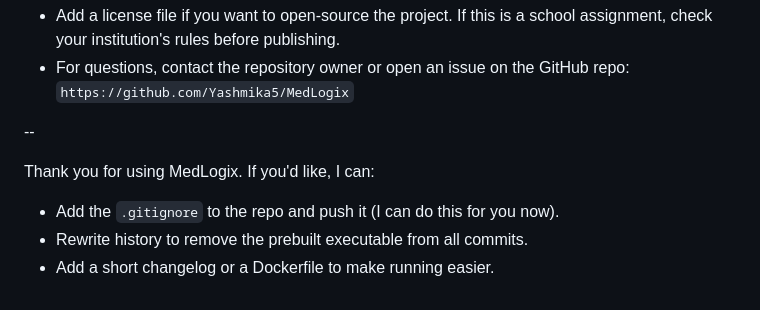
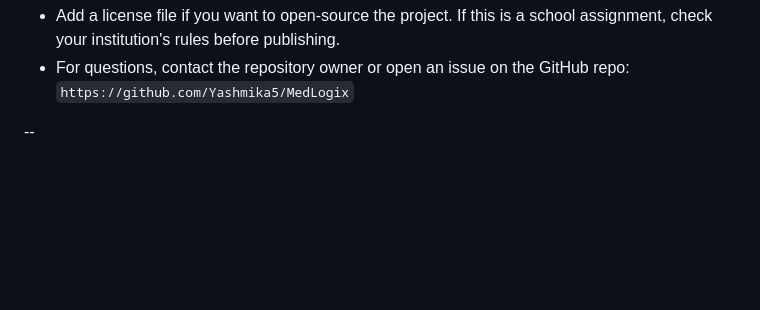
Before and after one commit to Yashmika5/MedLogix, a Markdown page: README.md, the part around one of its changes. Drawn GitHub-style; blank space fills up the shorter version.

Commit message:
Revise README title and cleanup content
Updated project title formatting and removed unnecessary thank you note.

```diff
--- a/README.md
+++ b/README.md
@@ -174,8 +174,3 @@ Thumbs.db
 - For questions, contact the repository owner or open an issue on the GitHub repo: `https://github.com/Yashmika5/MedLogix`
 
 --
-
-Thank you for using MedLogix. If you'd like, I can:
-- Add the `.gitignore` to the repo and push it (I can do this for you now).
-- Rewrite history to remove the prebuilt executable from all commits.
-- Add a short changelog or a Dockerfile to make running easier.
```
Also changed, not shown: other parts of README.md (+1 -1 lines).
